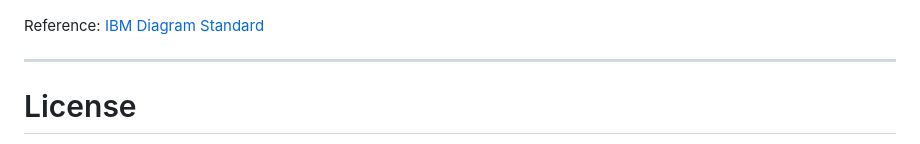
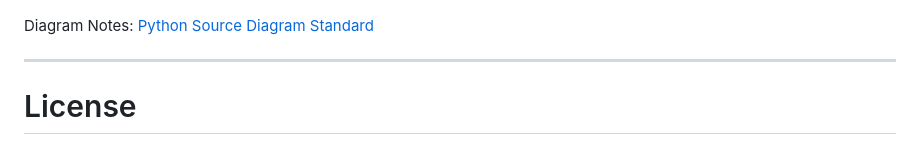
Before and after one commit to jaywarfield/synthmed, a Markdown page: docs/problem_and_solution.md, the part around the change. GitHub-like rendering.

```diff
--- a/docs/problem_and_solution.md
+++ b/docs/problem_and_solution.md
@@ -62,7 +62,9 @@ to validate the evidence instantly.
 
 ![Solution Diagram](images/synthmed.drawio.png)
 
-Reference: [IBM Diagram Standard](https://www.ibm.com/design/language/infographics/technical-diagrams/design/)
+Diagram Notes:
+[Python Source](source/synthmed.py)
+[Diagram Standard](https://www.ibm.com/design/language/infographics/technical-diagrams/design/)
 
 ---
 
```
